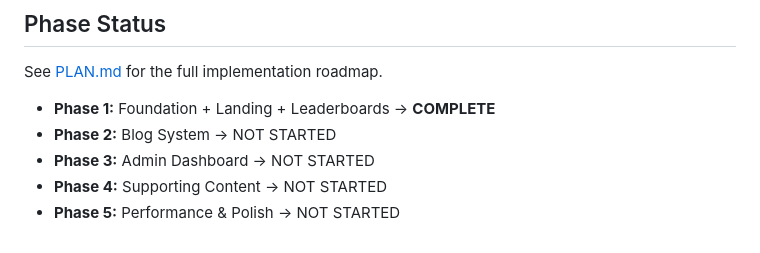
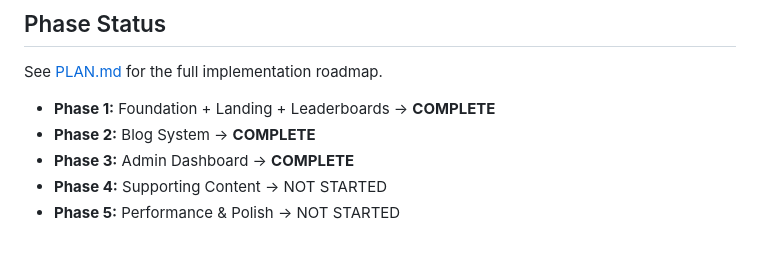
Before and after one commit to avinash797/forked-monorepo, a Markdown page: CLAUDE.md, the part around one of its changes. Drawn GitHub-style.

```diff
--- a/CLAUDE.md
+++ b/CLAUDE.md
@@ -205,7 +248,7 @@ All leaderboard and landing pages use `export const revalidate = 600` (10 minute
 See [PLAN.md](./PLAN.md) for the full implementation roadmap.
 
 - **Phase 1:** Foundation + Landing + Leaderboards → **COMPLETE**
-- **Phase 2:** Blog System → NOT STARTED
-- **Phase 3:** Admin Dashboard → NOT STARTED
+- **Phase 2:** Blog System → **COMPLETE**
+- **Phase 3:** Admin Dashboard → **COMPLETE**
 - **Phase 4:** Supporting Content → NOT STARTED
 - **Phase 5:** Performance & Polish → NOT STARTED
```
Also changed, not shown: other parts of CLAUDE.md (+61 -18 lines), PLAN.md (+23 -20 lines).
